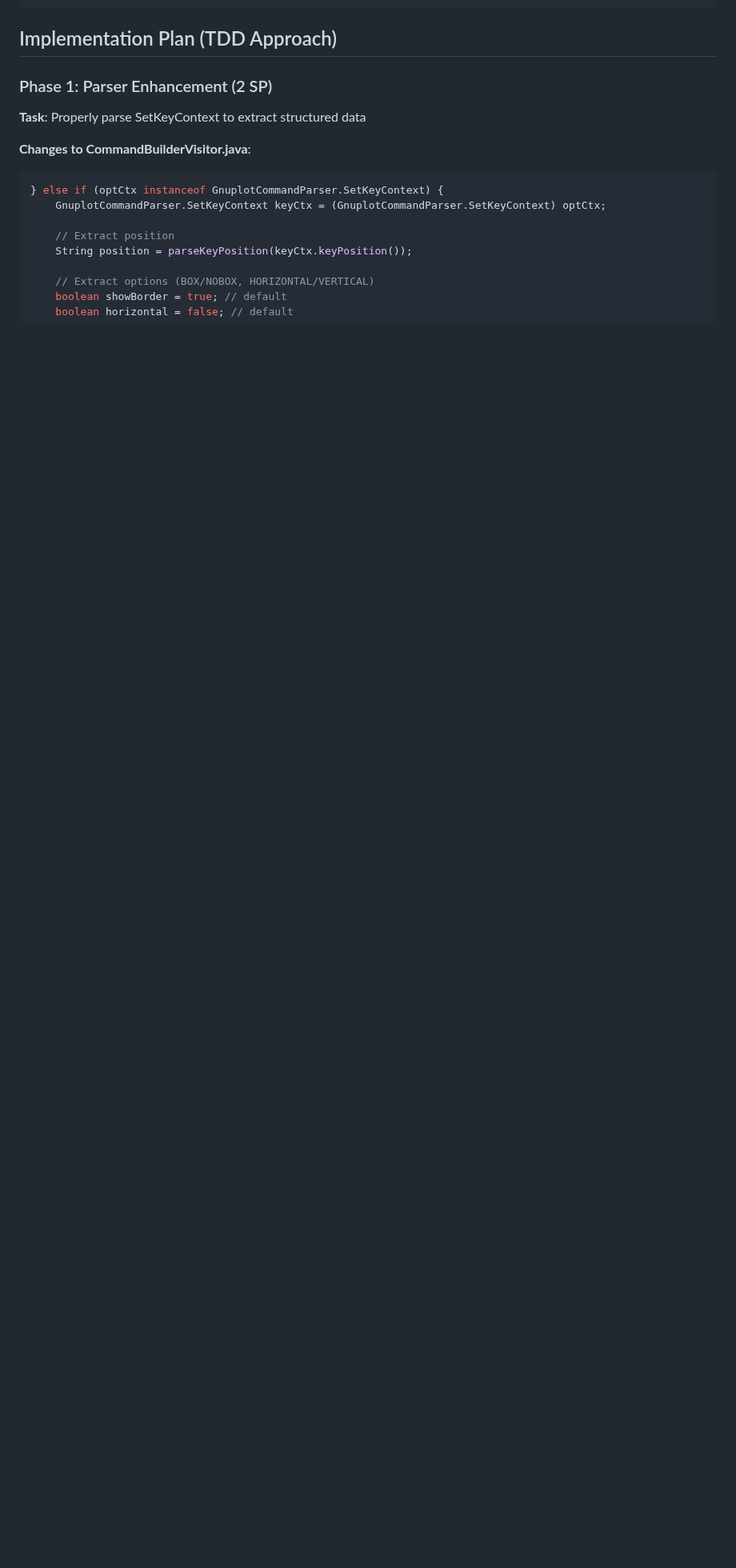
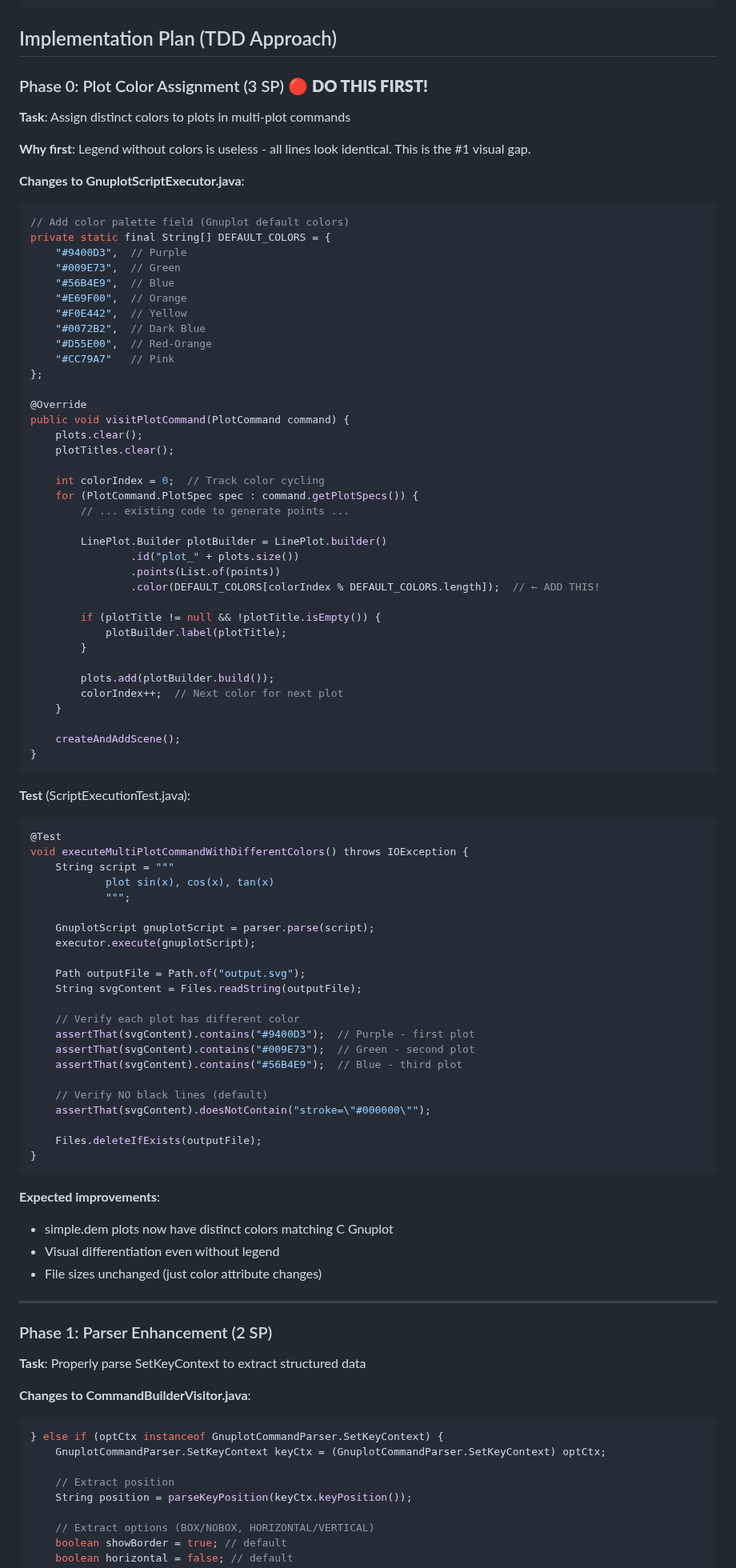
Before and after one commit to gfilios/gnuplot2java, a Markdown page: docs/STORY_TDD6_LEGEND_INTEGRATION.md, the part around one of its changes. Shown at 80% size. GitHub-like rendering; blank space fills up the shorter version.

````diff
--- a/docs/STORY_TDD6_LEGEND_INTEGRATION.md
+++ b/docs/STORY_TDD6_LEGEND_INTEGRATION.md
@@ -63,6 +74,85 @@ set key left box              # Plot 7: Legend at left with border
 ```
 
 ## Implementation Plan (TDD Approach)
+
+### Phase 0: Plot Color Assignment (3 SP) 🔴 **DO THIS FIRST!**
+
+**Task**: Assign distinct colors to plots in multi-plot commands
+
+**Why first**: Legend without colors is useless - all lines look identical. This is the #1 visual gap.
+
+**Changes to GnuplotScriptExecutor.java**:
+```java
+// Add color palette field (Gnuplot default colors)
+private static final String[] DEFAULT_COLORS = {
+    "#9400D3",  // Purple
+    "#009E73",  // Green
+    "#56B4E9",  // Blue
+    "#E69F00",  // Orange
+    "#F0E442",  // Yellow
+    "#0072B2",  // Dark Blue
+    "#D55E00",  // Red-Orange
+    "#CC79A7"   // Pink
+};
+
+@Override
+public void visitPlotCommand(PlotCommand command) {
+    plots.clear();
+    plotTitles.clear();
+
+    int colorIndex = 0;  // Track color cycling
+    for (PlotCommand.PlotSpec spec : command.getPlotSpecs()) {
+        // ... existing code to generate points ...
+
+        LinePlot.Builder plotBuilder = LinePlot.builder()
+                .id("plot_" + plots.size())
+                .points(List.of(points))
+                .color(DEFAULT_COLORS[colorIndex % DEFAULT_COLORS.length]);  // ← ADD THIS!
+
+        if (plotTitle != null && !plotTitle.isEmpty()) {
+            plotBuilder.label(plotTitle);
+        }
+
+        plots.add(plotBuilder.build());
+        colorIndex++;  // Next color for next plot
+    }
+
+    createAndAddScene();
+}
+```
+
+**Test** (ScriptExecutionTest.java):
+```java
+@Test
+void executeMultiPlotCommandWithDifferentColors() throws IOException {
+    String script = """
+            plot sin(x), cos(x), tan(x)
+            """;
+
+    GnuplotScript gnuplotScript = parser.parse(script);
+    executor.execute(gnuplotScript);
+
+    Path outputFile = Path.of("output.svg");
+    String svgContent = Files.readString(outputFile);
+
+    // Verify each plot has different color
+    assertThat(svgContent).contains("#9400D3");  // Purple - first plot
+    assertThat(svgContent).contains("#009E73");  // Green - second plot
+    assertThat(svgContent).contains("#56B4E9");  // Blue - third plot
+
+    // Verify NO black lines (default)
+    assertThat(svgContent).doesNotContain("stroke=\"#000000\"");
+
+    Files.deleteIfExists(outputFile);
+}
+```
+
+**Expected improvements**:
+- simple.dem plots now have distinct colors matching C Gnuplot
+- Visual differentiation even without legend
+- File sizes unchanged (just color attribute changes)
+
+---
 
 ### Phase 1: Parser Enhancement (2 SP)
 
````
Also changed, not shown: other parts of docs/STORY_TDD6_LEGEND_INTEGRATION.md (+38 -19 lines).
